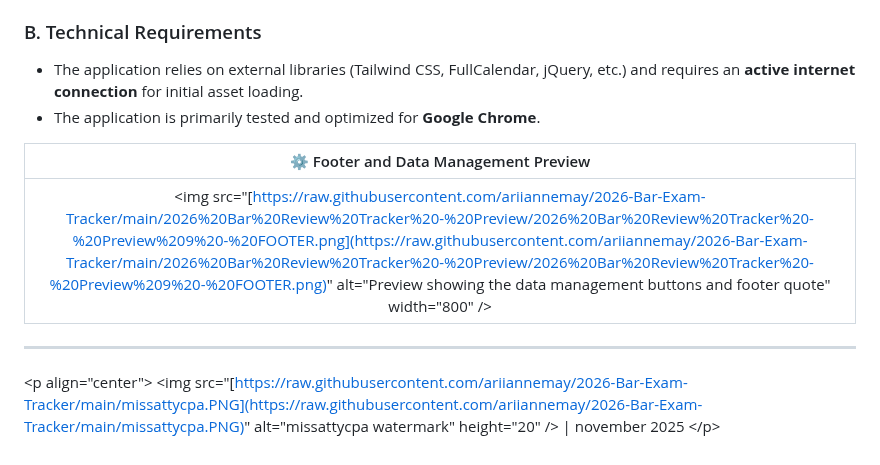
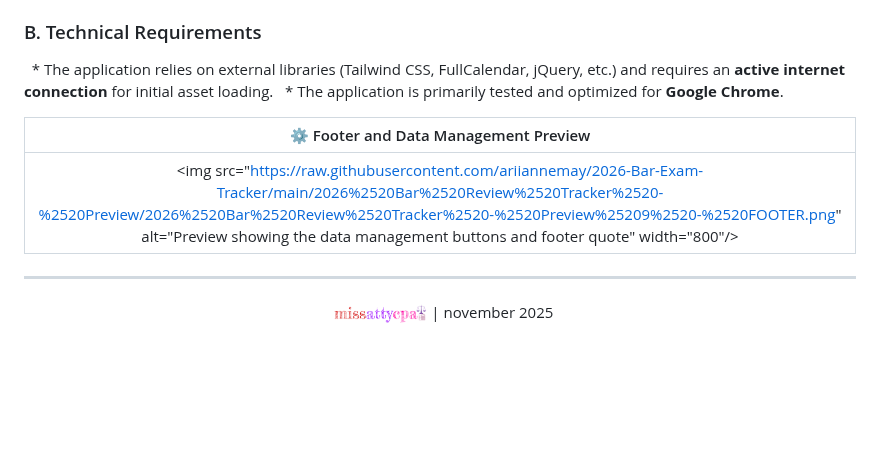
Before and after one commit to ariiannemay/2026-Bar-Exam-Tracker, a Markdown page: README.md, the part around one of its changes. Drawn GitHub-style; blank space fills up the shorter version.

```diff
--- a/README.md
+++ b/README.md
@@ -85,15 +85,15 @@ The application incorporates six distinct, expandable subject panels that utiliz
 
 ### B. Technical Requirements
 
-  * The application relies on external libraries (Tailwind CSS, FullCalendar, jQuery, etc.) and requires an **active internet connection** for initial asset loading.
-  * The application is primarily tested and optimized for **Google Chrome**.
+  * The application relies on external libraries (Tailwind CSS, FullCalendar, jQuery, etc.) and requires an **active internet connection** for initial asset loading.
+  * The application is primarily tested and optimized for **Google Chrome**.
 
 | ⚙️ Footer and Data Management Preview |
 | :---: |
-| \<img src="[https://raw.githubusercontent.com/ariiannemay/2026-Bar-Exam-Tracker/main/2026%20Bar%20Review%20Tracker%20-%20Preview/2026%20Bar%20Review%20Tracker%20-%20Preview%209%20-%20FOOTER.png](https://raw.githubusercontent.com/ariiannemay/2026-Bar-Exam-Tracker/main/2026%20Bar%20Review%20Tracker%20-%20Preview/2026%20Bar%20Review%20Tracker%20-%20Preview%209%20-%20FOOTER.png)" alt="Preview showing the data management buttons and footer quote" width="800" /\> |
+| \<img src="https://raw.githubusercontent.com/ariiannemay/2026-Bar-Exam-Tracker/main/2026%2520Bar%2520Review%2520Tracker%2520-%2520Preview/2026%2520Bar%2520Review%2520Tracker%2520-%2520Preview%25209%2520-%2520FOOTER.png" alt="Preview showing the data management buttons and footer quote" width="800"/\> |
 
------
 
-\<p align="center"\>
-\<img src="[https://raw.githubusercontent.com/ariiannemay/2026-Bar-Exam-Tracker/main/missattycpa.PNG](https://raw.githubusercontent.com/ariiannemay/2026-Bar-Exam-Tracker/main/missattycpa.PNG)" alt="missattycpa watermark" height="20" /\> | november 2025
-\</p\>
+---
+<p align="center">
+  <img src="https://raw.githubusercontent.com/ariiannemay/2026-Bar-Exam-Tracker/main/missattycpa.PNG" alt="missattycpa watermark" height="20"/> | november 2025
+</p>
```
Also changed, not shown: other parts of README.md (+25 -25 lines).
